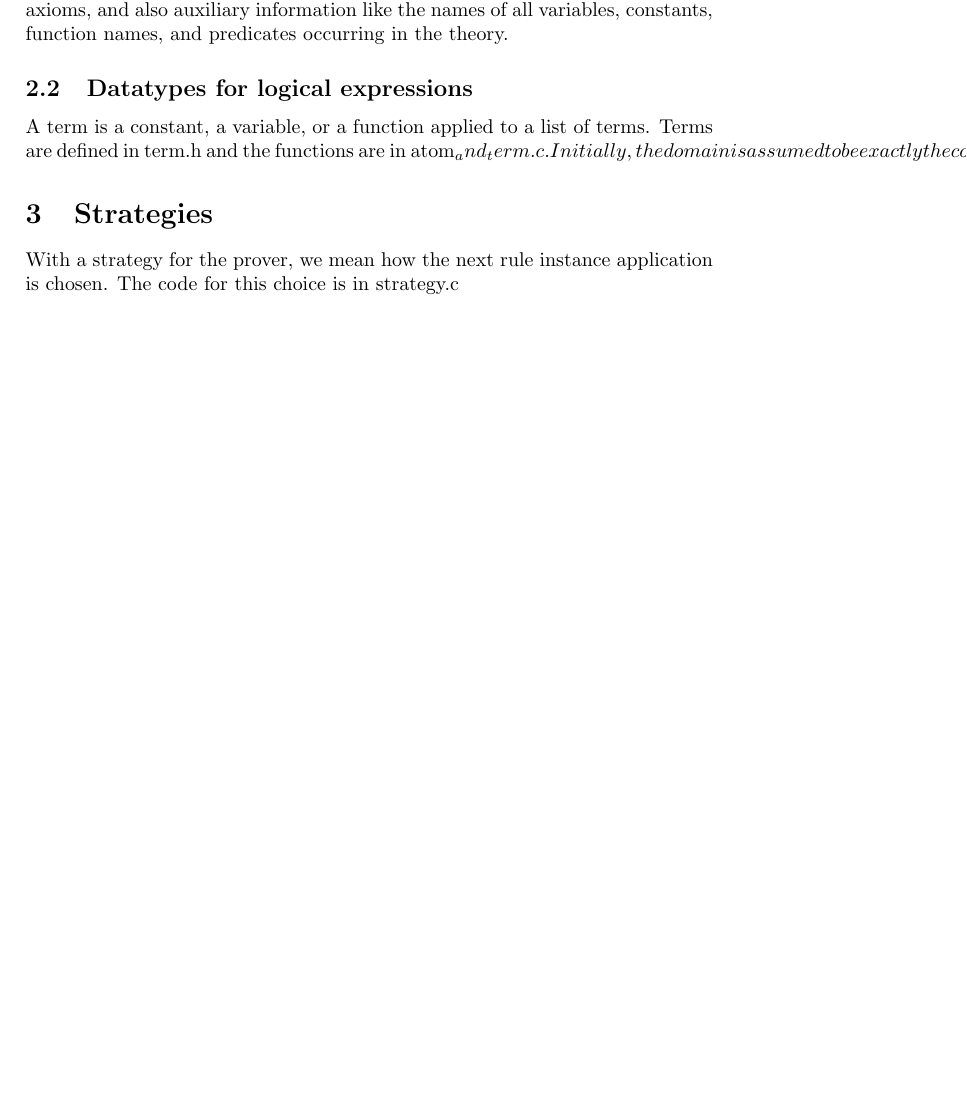
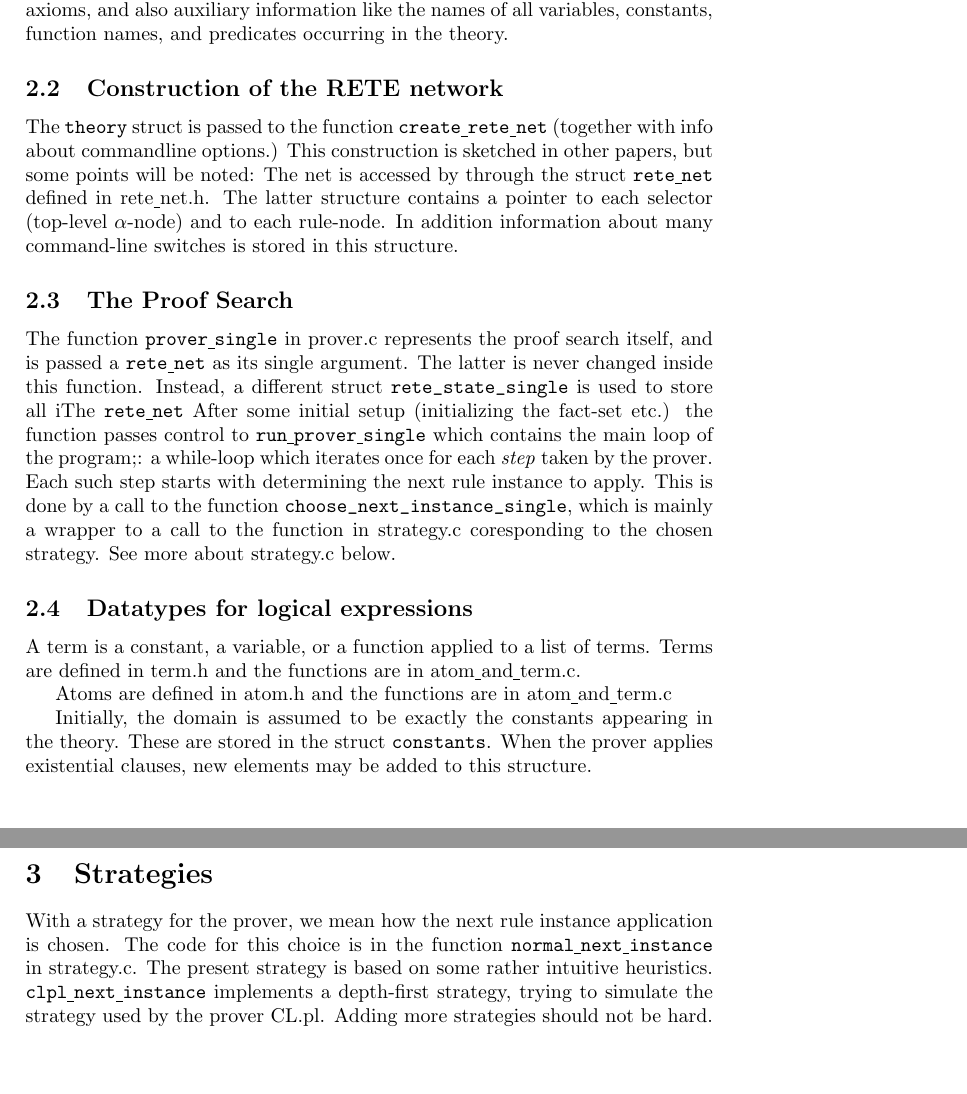
Before and after one commit to daghovland/clp, a LaTeX paper (doc/report.tex): part of page 2 of 2 before the commit and two parts of pages 2 and 3 of 3 after it, the two joined at a grey line, cut so that both start at the same text, the shorter picture padded with empty space. Compiled offline with pdfLaTeX.

Commit message:
More report

```diff
--- a/doc/report.tex
+++ b/doc/report.tex
@@ -24,12 +24,26 @@ The remaining options are mainly for experimenting with different variations of
 \section{Internals of the Prover}
 
 \subsection{Parsing}
-Parsing and lexing is done by bison and flex, respectively, and the source code is in the files with suffix .l and .y for the different formats: geolog, clpl and tptp. The parser returns a \verb|theory| (defined in theory.h) which contains all the axioms, and also auxiliary information like the names of all variables, constants, function names, and predicates occurring in the theory.
+Parsing and lexing is done by bison and flex, respectively, and the source code is in the files with suffix .l and .y for the different formats: geolog, clpl and tptp.
+
+The parser returns a \verb|theory| (defined in theory.h) which contains all the axioms, and also auxiliary information like the names of all variables, constants, function names, and predicates occurring in the theory.
+
+\subsection{Construction of the RETE network}
+The \verb|theory| struct is passed to the function \verb|create|\underline{ }\verb|rete|\underline{ }\verb|net| (together with info about commandline options.) This construction is sketched in other papers, but some points will be noted: The net is accessed by through the struct \verb|rete|\underline{ }\verb|net| defined in rete\underline{ }net.h. The latter structure contains a pointer to each selector (top-level $\alpha$-node) and to each rule-node. In addition information about many command-line switches is stored in this structure.
+
+\subsection{The Proof Search}
+The function \verb|prover|\underline{ }\verb|single| in prover.c represents the proof search itself, and is passed a \verb|rete|\underline{ }\verb|net| as its single argument. The latter is never changed inside this function. Instead, a different struct \verb|rete_state_single| is used to store all iThe \verb|rete|\underline{ }\verb|net| After some initial setup (initializing the fact-set etc.) the function passes control to  \verb|run|\underline{ }\verb|prover|\underline{ }\verb|single| which contains the main loop of the program;: a while-loop which iterates once for each \emph{step} taken by the prover. Each such step starts with determining the next rule instance to apply. This is done by a call to the function \verb|choose_next_instance_single|, which is mainly a wrapper to a call to the function in strategy.c coresponding to the chosen strategy. See more about strategy.c below.
 
 \subsection{Datatypes for logical expressions}
-A term is a constant, a variable, or a function applied to a list of terms. Terms are defined in term.h and the functions are in atom_and_term.c. Initially, the domain is assumed to be exactly the constants appearing in the theory. These are stored in the struct \verb|constants|. When the prover applies existential clauses, new elements may be added to this structure.
+A term is a constant, a variable, or a function applied to a list of terms. Terms are defined in term.h and the functions are in atom\underline{ }and\underline{ }term.c.
+
+Atoms are defined in atom.h and the functions are in atom\underline{ }and\underline{ }term.c
+
+Initially, the domain is assumed to be exactly the constants appearing in the theory. These are stored in the struct \verb|constants|. When the prover applies existential clauses, new elements may be added to this structure.
 
 \section{Strategies}
-With a strategy for the prover, we mean how the next rule instance application is chosen. The code for this choice is in strategy.c
+With a strategy for the prover, we mean how the next rule instance application is chosen. The code for this choice is in the function \verb|normal|\underline{ }\verb|next|\underline{ }\verb|instance| in strategy.c. The present strategy is based on some rather intuitive heuristics. \verb|clpl|\underline{ }\verb|next|\underline{ }\verb|instance| implements a depth-first strategy, trying to simulate the strategy used by the prover CL.pl. Adding more strategies should not be hard.
+
+
 
 \end{document}
```
